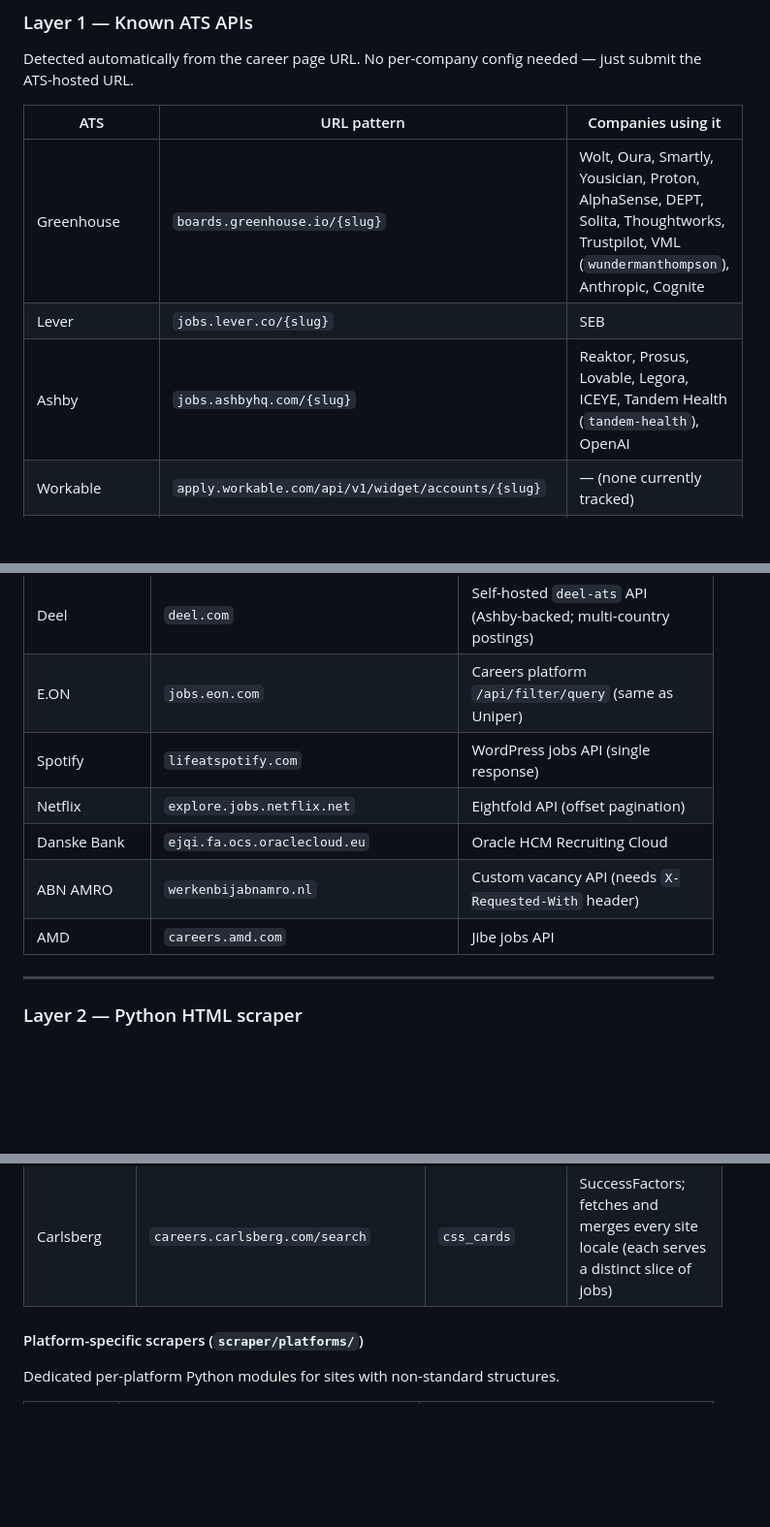
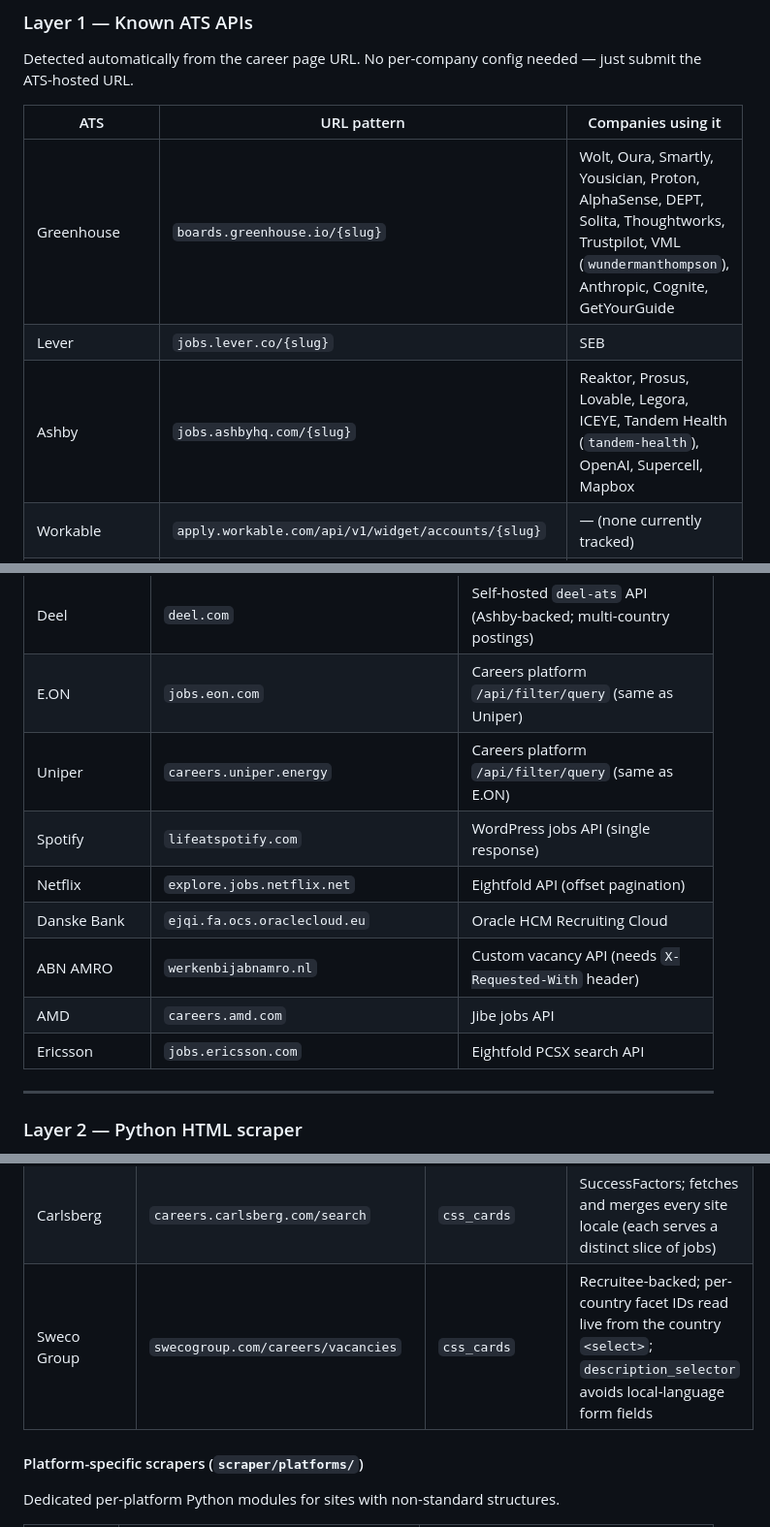
Before and after one commit to EMETN/nonnativeworks, a Markdown page: scraper/COMPANIES.md, 3 parts joined by grey strips. Shown at 97% size. GitHub-like rendering; blank space fills up the shorter version.

Commit message:
Add missing companies to the scraping layer tables

```diff
--- a/scraper/COMPANIES.md
+++ b/scraper/COMPANIES.md
@@ -111,9 +111,9 @@ Detected automatically from the career page URL. No per-company config needed
 
 | ATS             | URL pattern                                         | Companies using it                                                                                                                                                                                                                                                                    |
 | --------------- | --------------------------------------------------- | ------------------------------------------------------------------------------------------------------------------------------------------------------------------------------------------------------------------------------------------------------------------------------------- |
-| Greenhouse      | `boards.greenhouse.io/{slug}`                       | Wolt, Oura, Smartly, Yousician, Proton, AlphaSense, DEPT, Solita, Thoughtworks, Trustpilot, VML (`wundermanthompson`), Anthropic, Cognite                                                                                                                                             |
+| Greenhouse      | `boards.greenhouse.io/{slug}`                       | Wolt, Oura, Smartly, Yousician, Proton, AlphaSense, DEPT, Solita, Thoughtworks, Trustpilot, VML (`wundermanthompson`), Anthropic, Cognite, GetYourGuide                                                                                                                               |
 | Lever           | `jobs.lever.co/{slug}`                              | SEB                                                                                                                                                                                                                                                                                   |
-| Ashby           | `jobs.ashbyhq.com/{slug}`                           | Reaktor, Prosus, Lovable, Legora, ICEYE, Tandem Health (`tandem-health`), OpenAI                                                                                                                                                                                                      |
+| Ashby           | `jobs.ashbyhq.com/{slug}`                           | Reaktor, Prosus, Lovable, Legora, ICEYE, Tandem Health (`tandem-health`), OpenAI, Supercell, Mapbox                                                                                                                                                                                   |
 | Workable        | `apply.workable.com/api/v1/widget/accounts/{slug}`  | — (none currently tracked)                                                                                                                                                                                                                                                            |
 | Workday         | `{slug}.wd3.myworkdayjobs.com/wday/cxs/{slug}/jobs` | Posti, ABB, Stora Enso, SOK, Airbus, If, Maersk, Kone, Edenred (myworkdaysite), Finnair, Sanoma, Fiskars, Elekta, Thales, ING, NXP, Philips, Siemens Healthineers (per-country facets, via `extra_urls`), ASML (via `asml.com` alias), Autodesk, Equinor, Dentsu (per-country facets) |
 | Recruitee       | `{slug}.recruitee.com`                              | Happeo                                                                                                                                                                                                                                                                                |
@@ -143,11 +143,13 @@ Manually configured in `src/lib/ats/company-apis.ts`, keyed by career page hostn
 | Randstad           | `randstad.com/jobs/careers-at-randstad`      | Customer API`                                                     |
 | Deel               | `deel.com`                                   | Self-hosted `deel-ats` API (Ashby-backed; multi-country postings) |
 | E.ON               | `jobs.eon.com`                               | Careers platform `/api/filter/query` (same as Uniper)             |
+| Uniper             | `careers.uniper.energy`                      | Careers platform `/api/filter/query` (same as E.ON)               |
 | Spotify            | `lifeatspotify.com`                          | WordPress jobs API (single response)                              |
 | Netflix            | `explore.jobs.netflix.net`                   | Eightfold API (offset pagination)                                 |
 | Danske Bank        | `ejqi.fa.ocs.oraclecloud.eu`                 | Oracle HCM Recruiting Cloud                                       |
 | ABN AMRO           | `werkenbijabnamro.nl`                        | Custom vacancy API (needs `X-Requested-With` header)              |
 | AMD                | `careers.amd.com`                            | Jibe jobs API                                                     |
+| Ericsson           | `jobs.ericsson.com`                          | Eightfold PCSX search API                                         |
 
 ---
 
@@ -192,6 +194,7 @@ Declarative YAML config — no code changes needed to add a company. Two extract
 | Volvo Group          | `jobs.volvogroup.com/feed/361555`                           | `xml_feed`                  | no pagination                                                                                                                                                 |
 | Munich Re            | `careers.munichre.com/en/search-jobs`                       | `css_cards - json_html_key` | Paginated; CurrentPage                                                                                                                                        |
 | Carlsberg            | `careers.carlsberg.com/search`                              | `css_cards`                 | SuccessFactors; fetches and merges every site locale (each serves a distinct slice of jobs)                                                                   |
+| Sweco Group          | `swecogroup.com/careers/vacancies`                          | `css_cards`                 | Recruitee-backed; per-country facet IDs read live from the country `<select>`; `description_selector` avoids local-language form fields                       |
 
 #### Platform-specific scrapers (`scraper/platforms/`)
 
```
